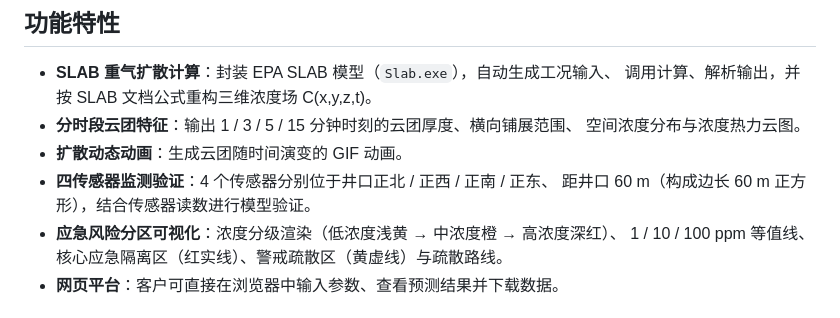
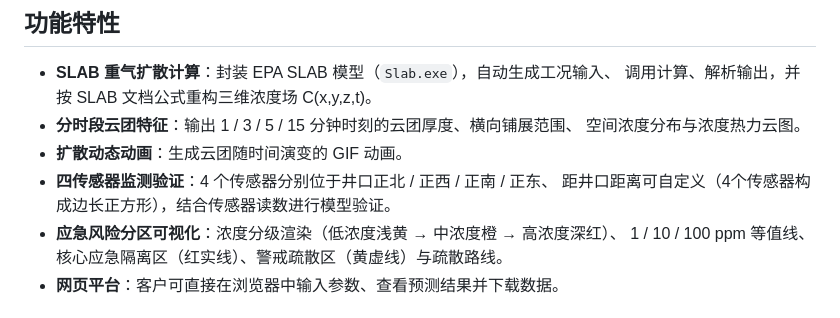
Before and after one commit to chi-en-chen/h2s-leak-prediction, a Markdown page: README.md, the part around the change. Drawn GitHub-style.

Commit message:
Clarify sensor distance in README
Updated sensor distance description for model validation.

```diff
--- a/README.md
+++ b/README.md
@@ -15,7 +15,7 @@
   空间浓度分布与浓度热力云图。
 - **扩散动态动画**：生成云团随时间演变的 GIF 动画。
 - **四传感器监测验证**：4 个传感器分别位于井口正北 / 正西 / 正南 / 正东、
-  距井口 60 m（构成边长 60 m 正方形），结合传感器读数进行模型验证。
+  距井口距离可自定义（4个传感器构成边长正方形），结合传感器读数进行模型验证。
 - **应急风险分区可视化**：浓度分级渲染（低浓度浅黄 → 中浓度橙 → 高浓度深红）、
   1 / 10 / 100 ppm 等值线、核心应急隔离区（红实线）、警戒疏散区（黄虚线）与疏散路线。
 - **网页平台**：客户可直接在浏览器中输入参数、查看预测结果并下载数据。
```
